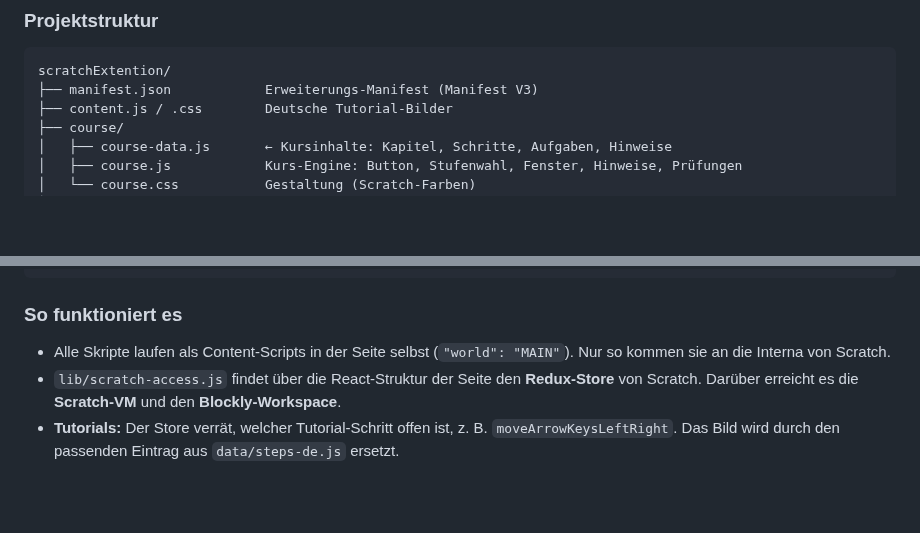
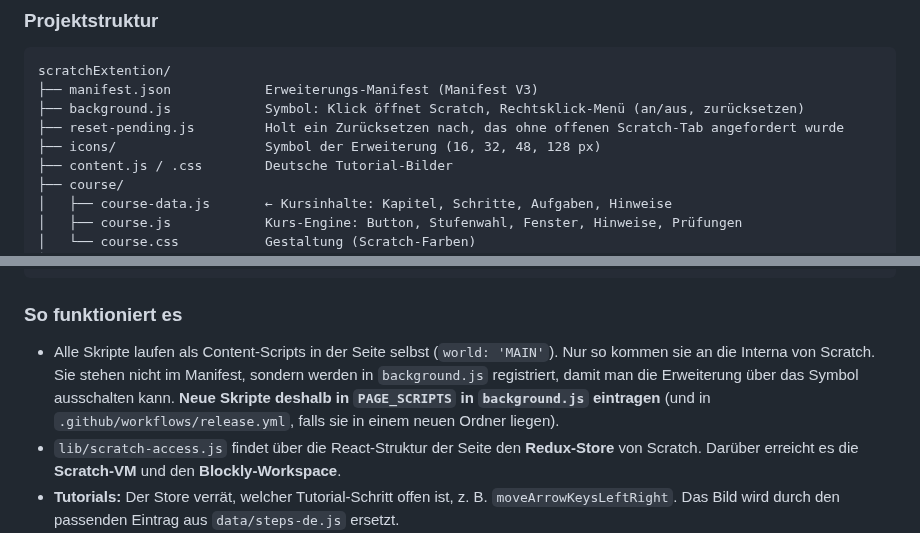
Before and after one commit to simonprell-dev/scratchExtention, a Markdown page: CONTRIBUTING.md, 2 parts joined by grey strips. GitHub-like rendering; blank space fills up the shorter version.

````diff
--- a/CONTRIBUTING.md
+++ b/CONTRIBUTING.md
@@ -28,6 +28,9 @@ Beitrag hilft Kindern beim Programmierenlernen.
 ```
 scratchExtention/
 ├── manifest.json            Erweiterungs-Manifest (Manifest V3)
+├── background.js            Symbol: Klick öffnet Scratch, Rechtsklick-Menü (an/aus, zurücksetzen)
+├── reset-pending.js         Holt ein Zurücksetzen nach, das ohne offenen Scratch-Tab angefordert wurde
+├── icons/                   Symbol der Erweiterung (16, 32, 48, 128 px)
 ├── content.js / .css        Deutsche Tutorial-Bilder
 ├── course/
 │   ├── course-data.js       ← Kursinhalte: Kapitel, Schritte, Aufgaben, Hinweise
@@ -51,8 +54,11 @@ scratchExtention/
 
 ### So funktioniert es
 
-- Alle Skripte laufen als Content-Scripts in der Seite selbst (`"world": "MAIN"`). Nur so
-  kommen sie an die Interna von Scratch.
+- Alle Skripte laufen als Content-Scripts in der Seite selbst (`world: 'MAIN'`). Nur so
+  kommen sie an die Interna von Scratch. Sie stehen nicht im Manifest, sondern werden in
+  `background.js` registriert, damit man die Erweiterung über das Symbol ausschalten kann.
+  **Neue Skripte deshalb in `PAGE_SCRIPTS` in `background.js` eintragen** (und in
+  `.github/workflows/release.yml`, falls sie in einem neuen Ordner liegen).
 - `lib/scratch-access.js` findet über die React-Struktur der Seite den **Redux-Store**
   von Scratch. Darüber erreicht es die **Scratch-VM** und den **Blockly-Workspace**.
 - **Tutorials:** Der Store verrät, welcher Tutorial-Schritt offen ist, z. B.
````
Also changed, not shown: CHANGELOG.md (+2 -0 lines), README.md (+23 -6 lines), icons/icon-128.png (added), icons/icon-16.png (added), icons/icon-32.png (added), icons/icon-48.png (added), 6 other files.
